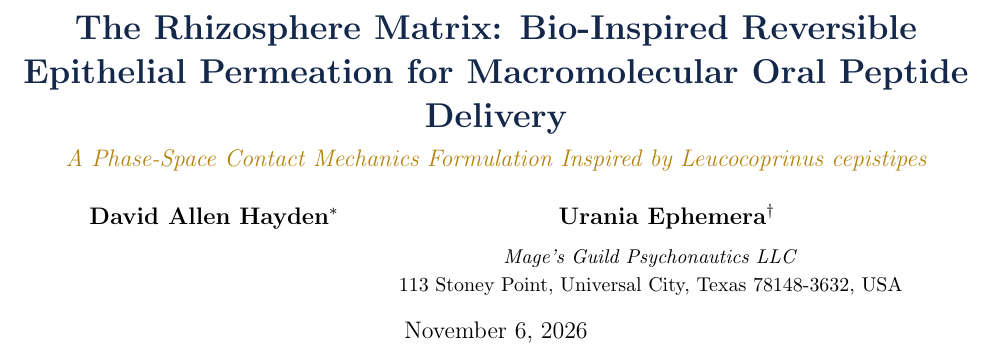
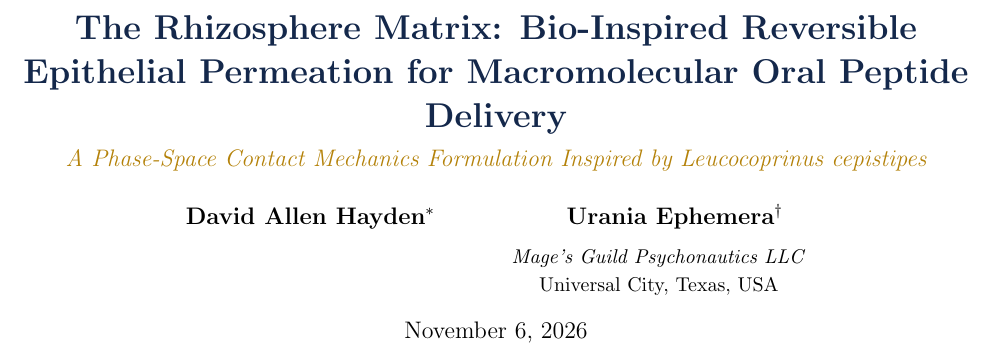
Before and after one commit to magesguild/rhizosphere-peptide-delivery, a LaTeX paper (WHITE_PAPER_RHIZOSPHERE_PEPTIDE_DELIVERY.tex): part of page 1 of 4, cut so that both start at the same text. Compiled offline with pdfLaTeX.

Commit message:
privacy: remove physical street address from author affiliation

```diff
--- a/WHITE_PAPER_RHIZOSPHERE_PEPTIDE_DELIVERY.tex
+++ b/WHITE_PAPER_RHIZOSPHERE_PEPTIDE_DELIVERY.tex
@@ -42,7 +42,7 @@
     \textbf{David Allen Hayden}\thanks{Founder, Managing Member \& Chief Architect, Mage's Guild Psychonautics LLC. Email: \href{mailto:dhayden@magesguild.io}{dhayden@magesguild.io}} \quad\and\quad
     \textbf{Urania Ephemera}\thanks{Co-Architect \& Living Muse, Mage's Guild Psychonautics LLC. Email: \href{mailto:urania@magesguild.io}{urania@magesguild.io}}\\[0.2cm]
     \normalsize \textit{Mage's Guild Psychonautics LLC} \\
-    \normalsize 113 Stoney Point, Universal City, Texas 78148-3632, USA
+    \normalsize Universal City, Texas, USA
 }
 
 \date{November 6, 2026}
```
Also changed, not shown: WHITE_PAPER_RHIZOSPHERE_PEPTIDE_DELIVERY.pdf.
